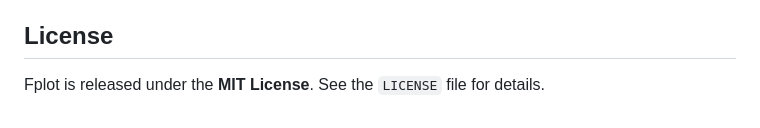
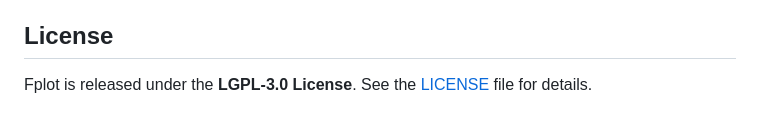
Before and after one commit to ItsMeForLua/fplot, a Markdown page: README.md, the part around the change. GitHub-like rendering.

Commit message:
Update README.md License

```diff
--- a/README.md
+++ b/README.md
@@ -166,4 +166,4 @@ For more advanced examples, API details, and guides on creating reusable plot co
 
 ## License
 
-Fplot is released under the **MIT License**. See the `LICENSE` file for details.
+Fplot is released under the **LGPL-3.0 License**. See the [LICENSE](LICENSE) file for details.
```
